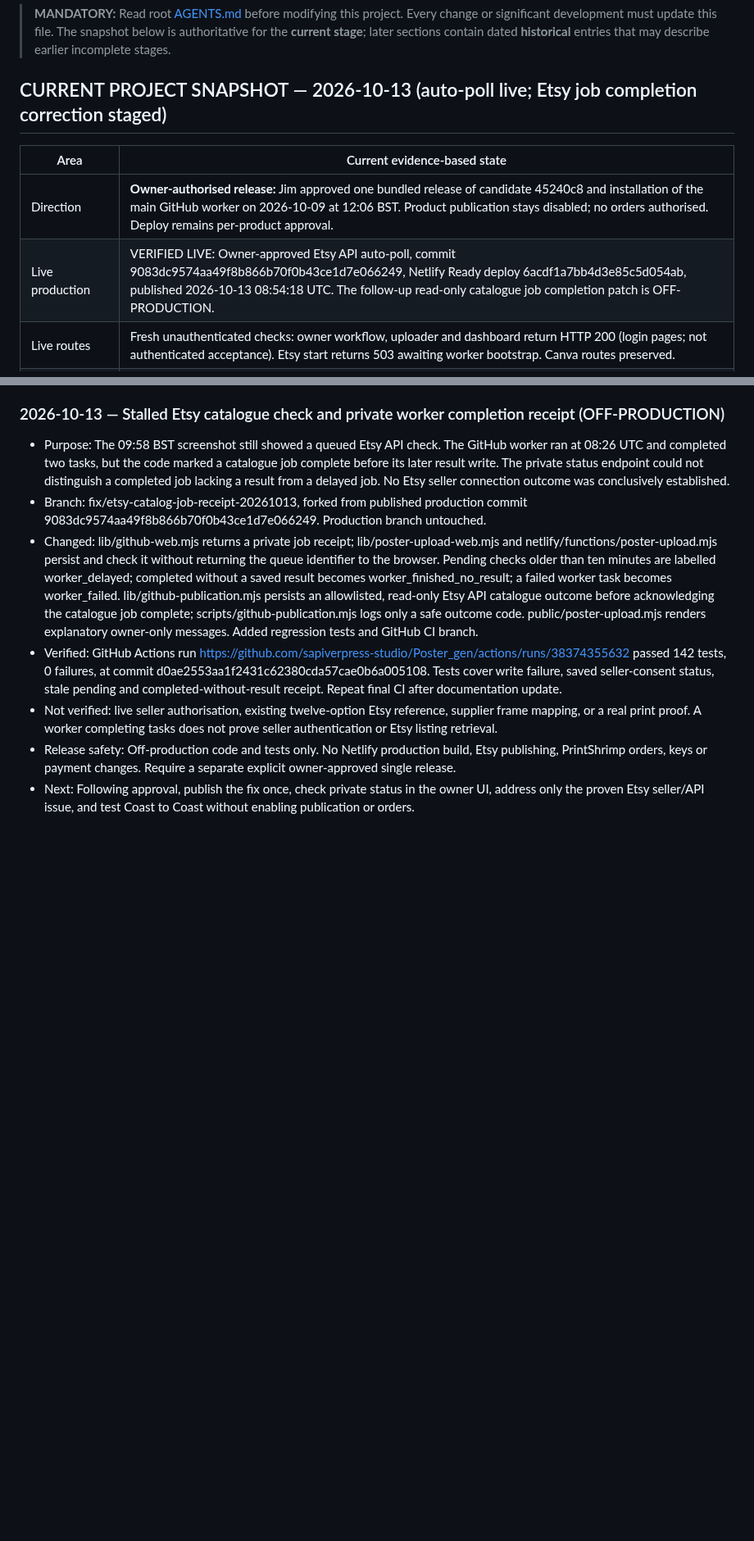
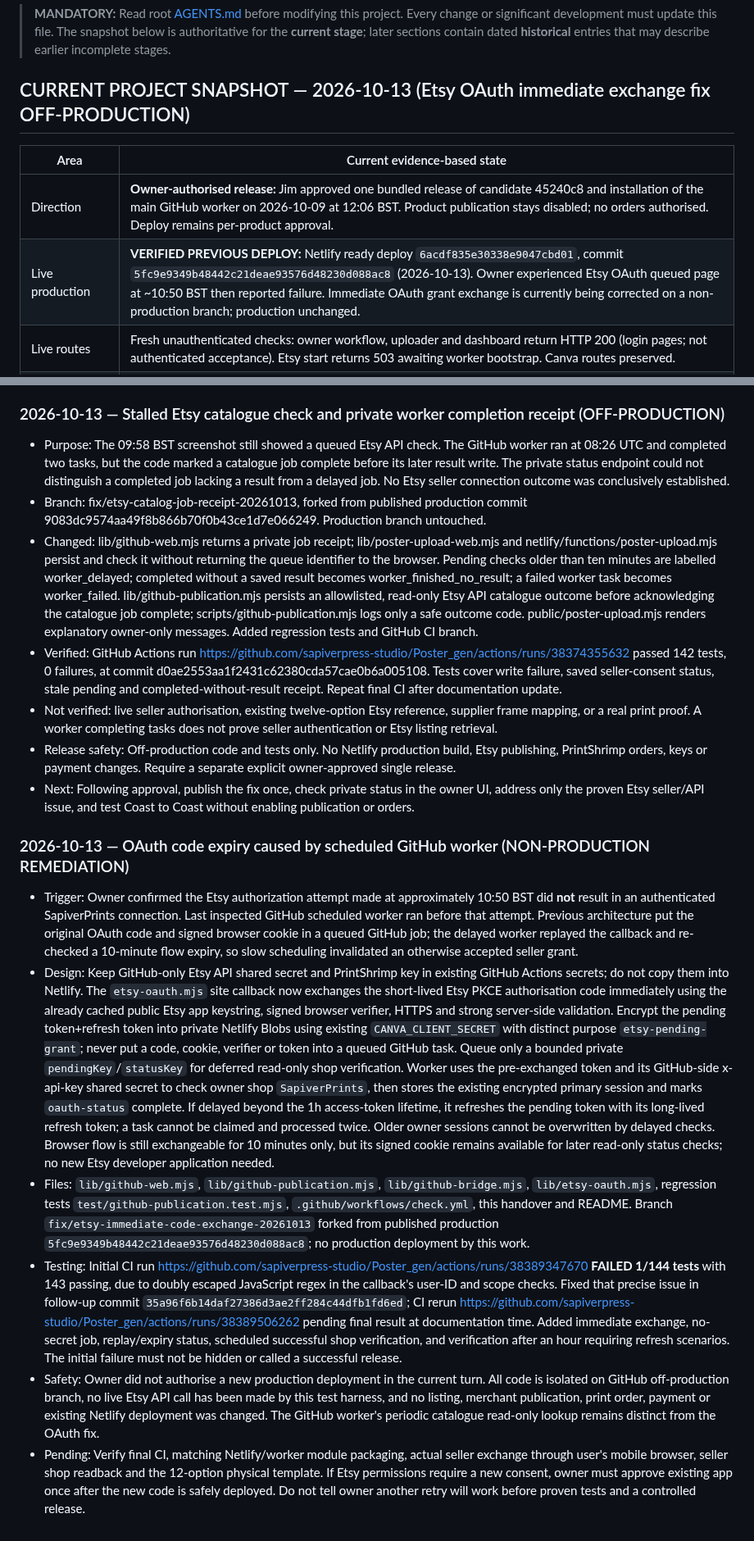
Before and after one commit to sapiverpress-studio/Poster_gen, a Markdown page: docs/PROJECT_STATUS.md, 2 parts joined by grey strips. Shown at 82% size. GitHub-like rendering; blank space fills up the shorter version.

Commit message:
Record failed OAuth delay, immediate exchange remediation, failed initial test and pending rerun

```diff
--- a/docs/PROJECT_STATUS.md
+++ b/docs/PROJECT_STATUS.md
@@ -2,12 +2,12 @@
 
 > **MANDATORY:** Read root [AGENTS.md](../AGENTS.md) before modifying this project. Every change or significant development must update this file. The snapshot below is authoritative for the **current stage**; later sections contain dated **historical** entries that may describe earlier incomplete stages.
 
-## CURRENT PROJECT SNAPSHOT — 2026-10-13 (auto-poll live; Etsy job completion correction staged)
+## CURRENT PROJECT SNAPSHOT — 2026-10-13 (Etsy OAuth immediate exchange fix OFF-PRODUCTION)
 
 | Area | Current evidence-based state |
 | --- | --- |
 | Direction | **Owner-authorised release:** Jim approved one bundled release of candidate 45240c8 and installation of the main GitHub worker on 2026-10-09 at 12:06 BST. Product publication stays disabled; no orders authorised. Deploy remains per-product approval. |
-| Live production | VERIFIED LIVE: Owner-approved Etsy API auto-poll, commit 9083dc9574aa49f8b866b70f0b43ce1d7e066249, Netlify Ready deploy 6acdf1a7bb4d3e85c5d054ab, published 2026-10-13 08:54:18 UTC. The follow-up read-only catalogue job completion patch is OFF-PRODUCTION. |
+| Live production | **VERIFIED PREVIOUS DEPLOY:** Netlify ready deploy `6acdf835e30338e9047cbd01`, commit `5fc9e9349b48442c21deae93576d48230d088ac8` (2026-10-13). Owner experienced Etsy OAuth queued page at ~10:50 BST then reported failure. Immediate OAuth grant exchange is currently being corrected on a non-production branch; production unchanged. |
 | Live routes | Fresh unauthenticated checks: owner workflow, uploader and dashboard return HTTP 200 (login pages; not authenticated acceptance). Etsy start returns 503 awaiting worker bootstrap. Canva routes preserved. |
 | Development | Seller-kit importer released on production; development checkpoint on `feature/digital-seller-kit`; previous unified candidate: code/tests/docs saved as `45240c8b6ceb6f34442074e68e304d87cc735210` on established off-production `docs/handover-and-change-policy-20261008`. Supersedes unreleased GitHub-worker candidate `5413ef62acd9552650336a6fed4ffa43dcdc142d`. |
 | Digital | **SELLER-KIT IMPORT RELEASED / FIXTURE-TESTED:** one recognised envelope level separates unchanged buyer ZIPs, listing photographs and seller notes; embedded licence/instructions used in review. Invalid SVG dimensions rejected. Existing digital route: secure ZIP validation/private storage, original-file preservation, Etsy-limit splitting, accurate metadata/previews, digital listing/file attachment/sections and same-ID updates. No PrintShrimp or physical profiles. |
@@ -613,3 +613,12 @@ No Etsy listing or PrintShrimp order was created. Production deploy settings lef
 - Not verified: live seller authorisation, existing twelve-option Etsy reference, supplier frame mapping, or a real print proof. A worker completing tasks does not prove seller authentication or Etsy listing retrieval.
 - Release safety: Off-production code and tests only. No Netlify production build, Etsy publishing, PrintShrimp orders, keys or payment changes. Require a separate explicit owner-approved single release.
 - Next: Following approval, publish the fix once, check private status in the owner UI, address only the proven Etsy seller/API issue, and test Coast to Coast without enabling publication or orders.
+
+
+### 2026-10-13 — OAuth code expiry caused by scheduled GitHub worker (NON-PRODUCTION REMEDIATION)
+- Trigger: Owner confirmed the Etsy authorization attempt made at approximately 10:50 BST did **not** result in an authenticated SapiverPrints connection. Last inspected GitHub scheduled worker ran before that attempt. Previous architecture put the original OAuth code and signed browser cookie in a queued GitHub job; the delayed worker replayed the callback and re-checked a 10-minute flow expiry, so slow scheduling invalidated an otherwise accepted seller grant.
+- Design: Keep GitHub-only Etsy API shared secret and PrintShrimp key in existing GitHub Actions secrets; do not copy them into Netlify. The `etsy-oauth.mjs` site callback now exchanges the short-lived Etsy PKCE authorisation code immediately using the already cached public Etsy app keystring, signed browser verifier, HTTPS and strong server-side validation. Encrypt the pending token+refresh token into private Netlify Blobs using existing `CANVA_CLIENT_SECRET` with distinct purpose `etsy-pending-grant`; never put a code, cookie, verifier or token into a queued GitHub task. Queue only a bounded private `pendingKey`/`statusKey` for deferred read-only shop verification. Worker uses the pre-exchanged token and its GitHub-side x-api-key shared secret to check owner shop `SapiverPrints`, then stores the existing encrypted primary session and marks `oauth-status` complete. If delayed beyond the 1h access-token lifetime, it refreshes the pending token with its long-lived refresh token; a task cannot be claimed and processed twice. Older owner sessions cannot be overwritten by delayed checks. Browser flow is still exchangeable for 10 minutes only, but its signed cookie remains available for later read-only status checks; no new Etsy developer application needed.
+- Files: `lib/github-web.mjs`, `lib/github-publication.mjs`, `lib/github-bridge.mjs`, `lib/etsy-oauth.mjs`, regression tests `test/github-publication.test.mjs`, `.github/workflows/check.yml`, this handover and README. Branch `fix/etsy-immediate-code-exchange-20261013` forked from published production `5fc9e9349b48442c21deae93576d48230d088ac8`; no production deployment by this work.
+- Testing: Initial CI run https://github.com/sapiverpress-studio/Poster_gen/actions/runs/38389347670 **FAILED 1/144 tests** with 143 passing, due to doubly escaped JavaScript regex in the callback's user-ID and scope checks. Fixed that precise issue in follow-up commit `35a96f6b14daf27386d3ae2ff284c44dfb1fd6ed`; CI rerun https://github.com/sapiverpress-studio/Poster_gen/actions/runs/38389506262 pending final result at documentation time. Added immediate exchange, no-secret job, replay/expiry status, scheduled successful shop verification, and verification after an hour requiring refresh scenarios. The initial failure must not be hidden or called a successful release.
+- Safety: Owner did not authorise a new production deployment in the current turn. All code is isolated on GitHub off-production branch, no live Etsy API call has been made by this test harness, and no listing, merchant publication, print order, payment or existing Netlify deployment was changed. The GitHub worker's periodic catalogue read-only lookup remains distinct from the OAuth fix.
+- Pending: Verify final CI, matching Netlify/worker module packaging, actual seller exchange through user's mobile browser, seller shop readback and the 12-option physical template. If Etsy permissions require a new consent, owner must approve existing app once after the new code is safely deployed. Do not tell owner another retry will work before proven tests and a controlled release.
```
Also changed, not shown: other parts of docs/PROJECT_STATUS.md (+1 -1 lines).
